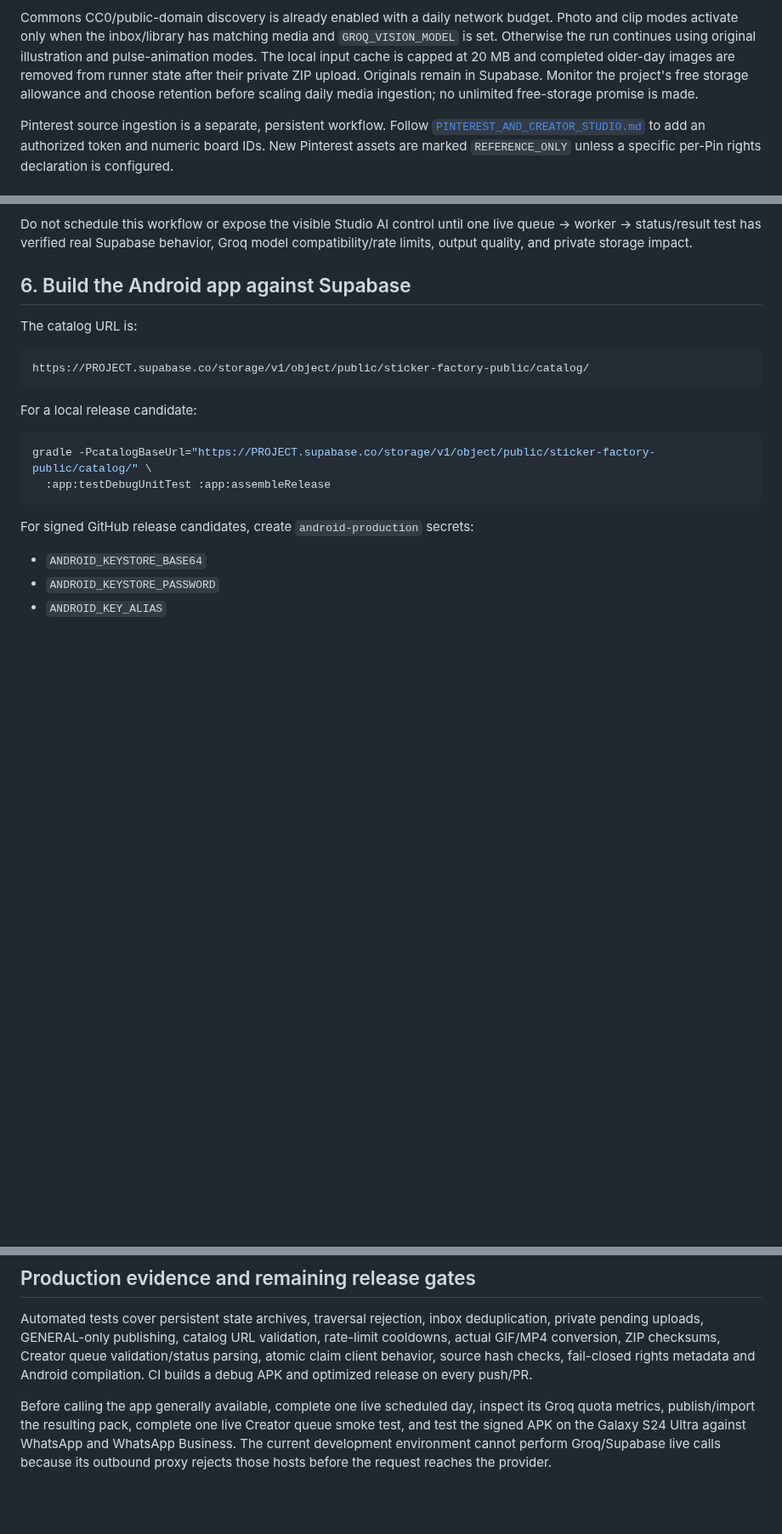
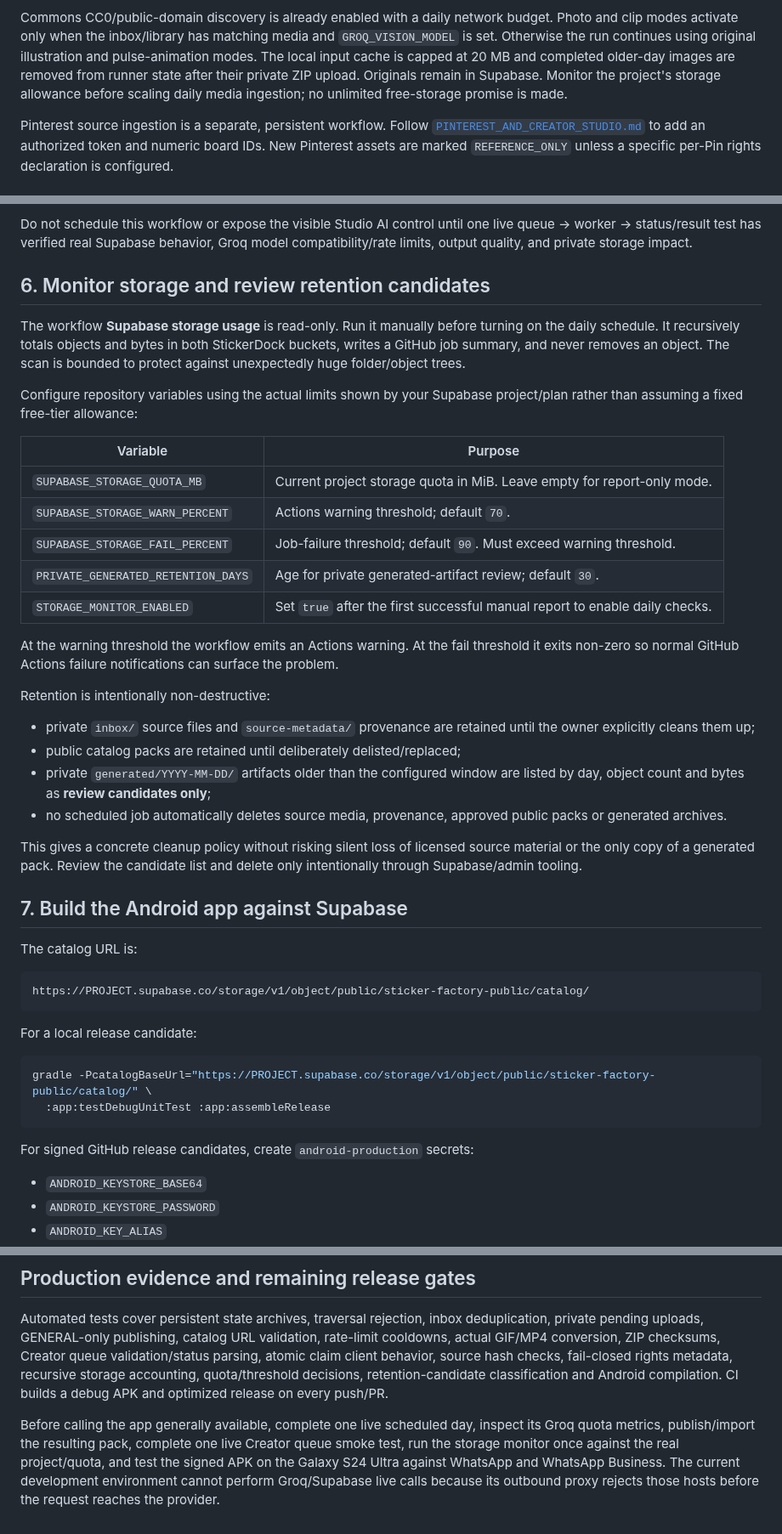
Before and after one commit to dvajjala-ui/stickerdock, a Markdown page: docs/PRODUCTION_DEPLOYMENT.md, 3 parts joined by grey strips. Shown at 85% size. Drawn GitHub-style; blank space fills up the shorter version.

Commit message:
Document storage monitoring deployment policy

```diff
--- a/docs/PRODUCTION_DEPLOYMENT.md
+++ b/docs/PRODUCTION_DEPLOYMENT.md
@@ -106,8 +108,8 @@ media and `GROQ_VISION_MODEL` is set. Otherwise the run continues using original
 illustration and pulse-animation modes.
 The local input cache is capped at 20 MB and completed older-day images are
 removed from runner state after their private ZIP upload. Originals remain in
-Supabase. Monitor the project's free storage allowance and choose retention
-before scaling daily media ingestion; no unlimited free-storage promise is made.
+Supabase. Monitor the project's storage allowance before scaling daily media
+ingestion; no unlimited free-storage promise is made.
 
 Pinterest source ingestion is a separate, persistent workflow. Follow
 [`PINTEREST_AND_CREATOR_STUDIO.md`](PINTEREST_AND_CREATOR_STUDIO.md) to add an
@@ -159,7 +161,43 @@ Do not schedule this workflow or expose the visible Studio AI control until one
 live queue → worker → status/result test has verified real Supabase behavior,
 Groq model compatibility/rate limits, output quality, and private storage impact.
 
-## 6. Build the Android app against Supabase
+## 6. Monitor storage and review retention candidates
+
+The workflow **Supabase storage usage** is read-only. Run it manually before
+turning on the daily schedule. It recursively totals objects and bytes in both
+StickerDock buckets, writes a GitHub job summary, and never removes an object.
+The scan is bounded to protect against unexpectedly huge folder/object trees.
+
+Configure repository variables using the actual limits shown by your Supabase
+project/plan rather than assuming a fixed free-tier allowance:
+
+| Variable | Purpose |
+| --- | --- |
+| `SUPABASE_STORAGE_QUOTA_MB` | Current project storage quota in MiB. Leave empty for report-only mode. |
+| `SUPABASE_STORAGE_WARN_PERCENT` | Actions warning threshold; default `70`. |
+| `SUPABASE_STORAGE_FAIL_PERCENT` | Job-failure threshold; default `90`. Must exceed warning threshold. |
+| `PRIVATE_GENERATED_RETENTION_DAYS` | Age for private generated-artifact review; default `30`. |
+| `STORAGE_MONITOR_ENABLED` | Set `true` after the first successful manual report to enable daily checks. |
+
+At the warning threshold the workflow emits an Actions warning. At the fail
+threshold it exits non-zero so normal GitHub Actions failure notifications can
+surface the problem.
+
+Retention is intentionally non-destructive:
+
+- private `inbox/` source files and `source-metadata/` provenance are retained
+  until the owner explicitly cleans them up;
+- public catalog packs are retained until deliberately delisted/replaced;
+- private `generated/YYYY-MM-DD/` artifacts older than the configured window are
+  listed by day, object count and bytes as **review candidates only**;
+- no scheduled job automatically deletes source media, provenance, approved
+  public packs or generated archives.
+
+This gives a concrete cleanup policy without risking silent loss of licensed
+source material or the only copy of a generated pack. Review the candidate list
+and delete only intentionally through Supabase/admin tooling.
+
+## 7. Build the Android app against Supabase
 
 The catalog URL is:
 
@@ -196,12 +234,14 @@ Automated tests cover persistent state archives, traversal rejection, inbox
 deduplication, private pending uploads, GENERAL-only publishing, catalog URL
 validation, rate-limit cooldowns, actual GIF/MP4 conversion, ZIP checksums,
 Creator queue validation/status parsing, atomic claim client behavior, source
-hash checks, fail-closed rights metadata and Android compilation. CI builds a
-debug APK and optimized release on every push/PR.
+hash checks, fail-closed rights metadata, recursive storage accounting,
+quota/threshold decisions, retention-candidate classification and Android
+compilation. CI builds a debug APK and optimized release on every push/PR.
 
 Before calling the app generally available, complete one live scheduled day,
 inspect its Groq quota metrics, publish/import the resulting pack, complete one
-live Creator queue smoke test, and test the signed APK on the Galaxy S24 Ultra
-against WhatsApp and WhatsApp Business. The current development environment
-cannot perform Groq/Supabase live calls because its outbound proxy rejects those
-hosts before the request reaches the provider.
+live Creator queue smoke test, run the storage monitor once against the real
+project/quota, and test the signed APK on the Galaxy S24 Ultra against WhatsApp
+and WhatsApp Business. The current development environment cannot perform
+Groq/Supabase live calls because its outbound proxy rejects those hosts before
+the request reaches the provider.
```
Also changed, not shown: other parts of docs/PRODUCTION_DEPLOYMENT.md (+2 -0 lines).
